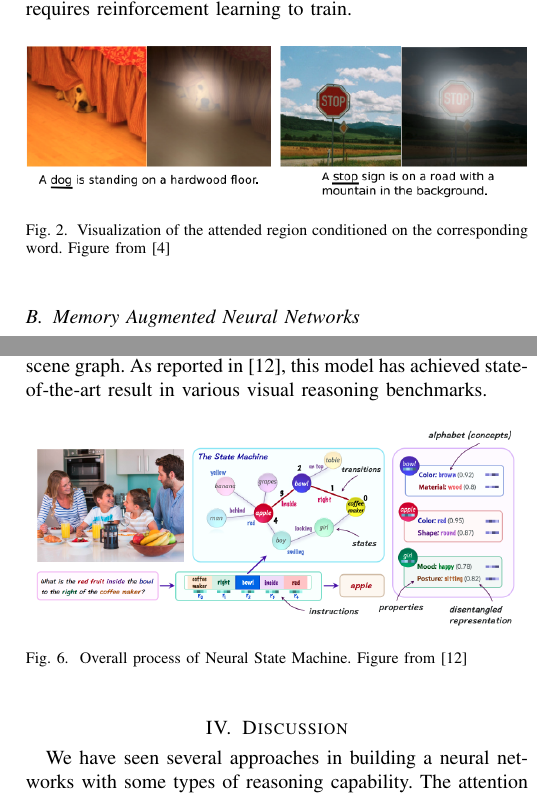
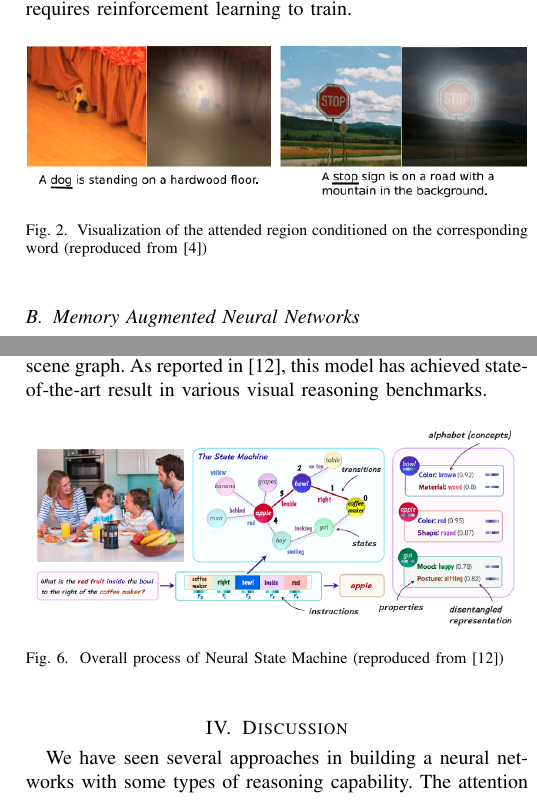
Before and after one commit to markvasin/MSc-Project, a LaTeX paper (Research Review/research_review.tex): two parts of the columns of pages 2 and 3 of 3, joined at a grey line, cut so that both start at the same text. Compiled offline with pdfLaTeX.

Commit message:
Fix reference

```diff
--- a/Research Review/research_review.tex
+++ b/Research Review/research_review.tex
@@ -84,8 +84,8 @@ which makes the model non-differentiable and requires reinforcement learning to
 
 \begin{figure}[htb]
   \includegraphics[width=\linewidth]{attention.png}
-  \caption{Visualization of the attended region conditioned on the corresponding word.
-  Figure from \cite{xu2015show}}
+  \caption{Visualization of the attended region conditioned on the corresponding word
+  (reproduced from \cite{xu2015show})}
   \label{attention}
 \end{figure}
 
@@ -116,7 +116,7 @@ Figure \ref{mac-clevr} shows the result of the MAC networks from a visual reason
 The MAC networks was able to achieve 98.94\% accuracy, halving the error rate from the best prior model.
 \begin{figure}[htb]
   \includegraphics[width=\linewidth]{mac-clevr.png}
-  \caption{Example of MAC networks performing novel visual reasoning task. Figure from \cite{hudson2018compositional}}
+  \caption{Example of MAC networks performing novel visual reasoning task (reproduced from \cite{hudson2018compositional})}
   \label{mac-clevr}
 \end{figure}
 
@@ -177,7 +177,7 @@ As reported in \cite{hudson2019learning}, this model has achieved state-of-the-a
 
 \begin{figure}[htb]
   \includegraphics[width=\linewidth]{NSM.png}
-  \caption{Overall process of Neural State Machine. Figure from \cite{hudson2019learning}}
+  \caption{Overall process of Neural State Machine (reproduced from \cite{hudson2019learning})}
   \label{nsm}
 \end{figure}
 
```
Also changed, not shown: Research Review/research_review.pdf, Research Review/research_review.tex (6 more changed lines).
